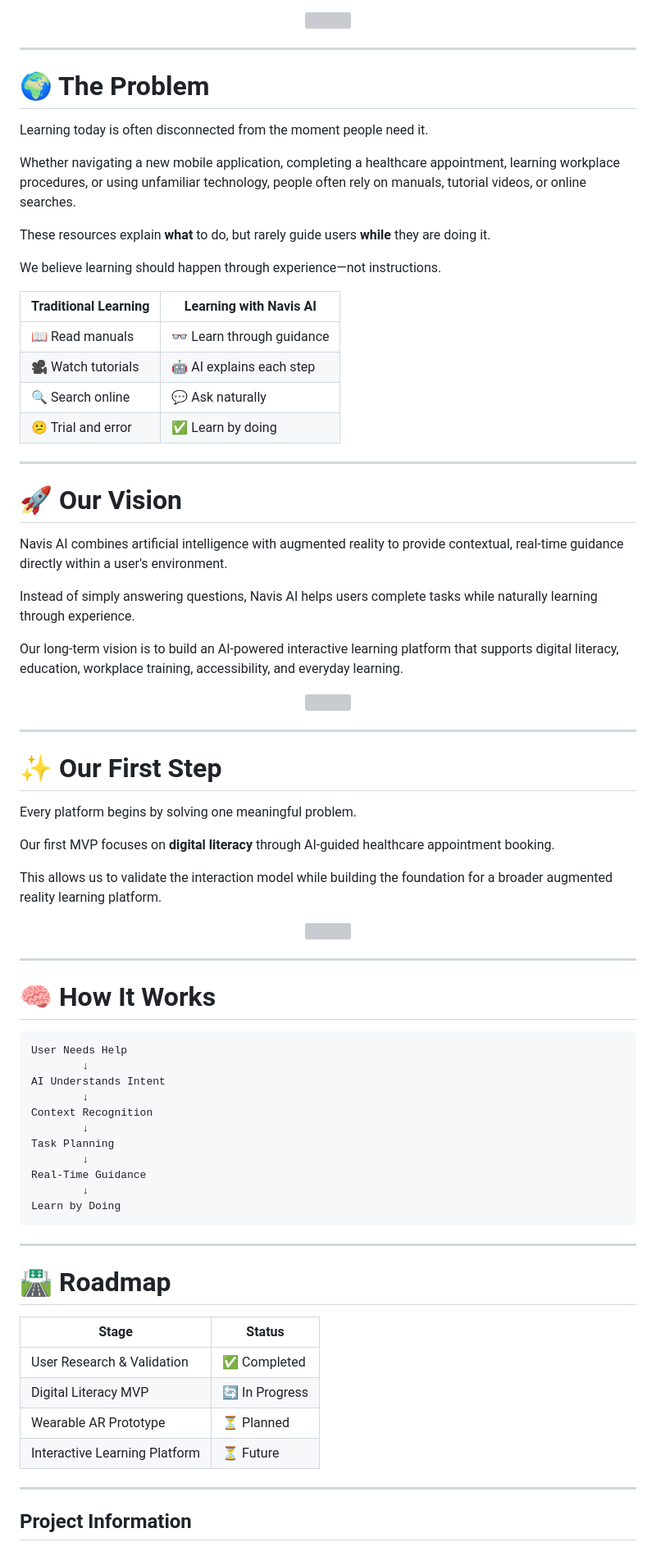
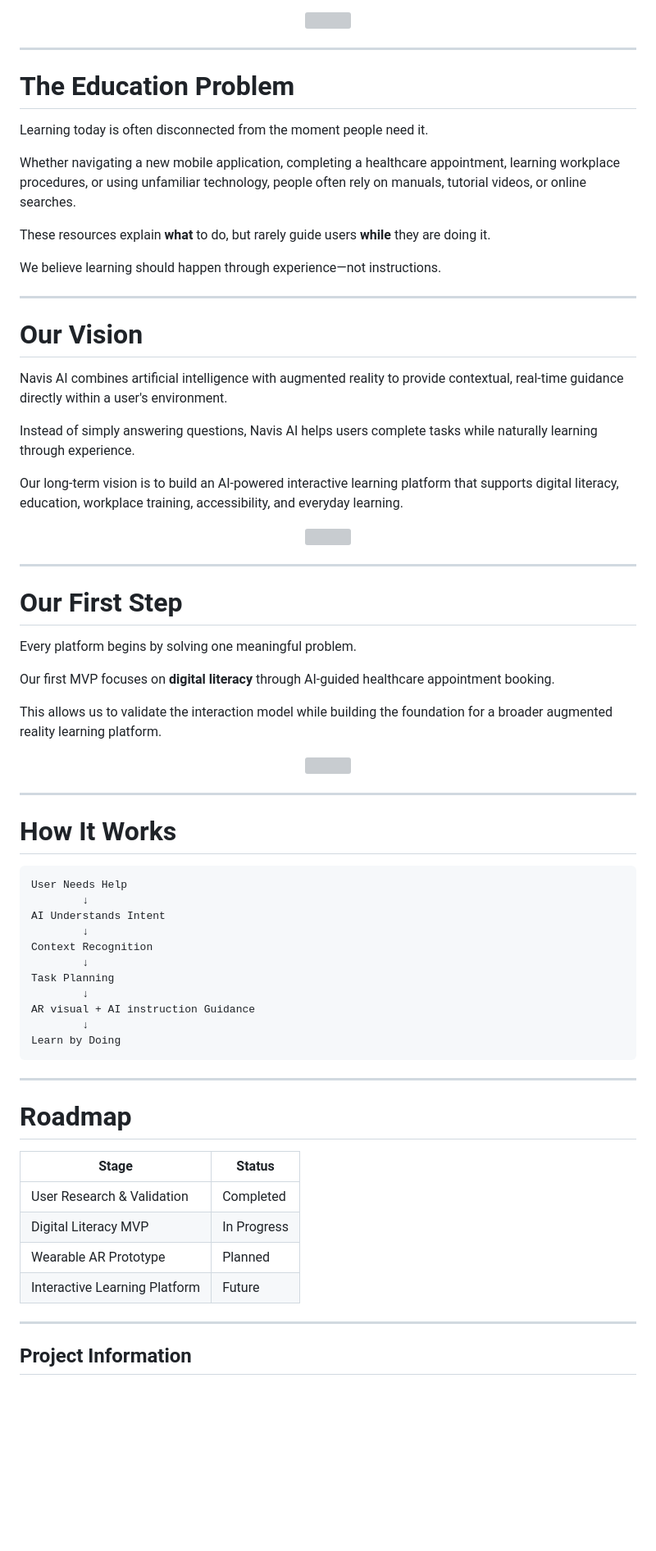
Before and after one commit to alilichan/NavisAI, a Markdown page: README.md, the part around the change. Shown at 82% size. Rendered like a GitHub page; blank space fills up the shorter version; grey boxes are pictures that could not be loaded.

````diff
--- a/README.md
+++ b/README.md
@@ -12,7 +12,7 @@
 
 ---
 
-# 🌍 The Problem
+# The Education Problem
 
 Learning today is often disconnected from the moment people need it.
 
@@ -22,16 +22,9 @@ These resources explain **what** to do, but rarely guide users **while** they ar
 
 We believe learning should happen through experience—not instructions.
 
-| Traditional Learning | Learning with Navis AI |
-|----------------------|------------------------|
-| 📖 Read manuals | 👓 Learn through guidance |
-| 🎥 Watch tutorials | 🤖 AI explains each step |
-| 🔍 Search online | 💬 Ask naturally |
-| 😕 Trial and error | ✅ Learn by doing |
-
 ---
 
-# 🚀 Our Vision
+# Our Vision
 
 Navis AI combines artificial intelligence with augmented reality to provide contextual, real-time guidance directly within a user's environment.
 
@@ -45,7 +38,7 @@ Our long-term vision is to build an AI-powered interactive learning platform tha
 
 ---
 
-# ✨ Our First Step
+# Our First Step
 
 Every platform begins by solving one meaningful problem.
 
@@ -59,7 +52,7 @@ This allows us to validate the interaction model while building the foundation f
 
 ---
 
-# 🧠 How It Works
+# How It Works
 
 ```text
 User Needs Help
@@ -70,21 +63,21 @@ Context Recognition
         ↓
 Task Planning
         ↓
-Real-Time Guidance
+AR visual + AI instruction Guidance
         ↓
 Learn by Doing
 ```
 
 ---
 
-# 🛣 Roadmap
+# Roadmap
 
 | Stage | Status |
 |--------|--------|
-| User Research & Validation | ✅ Completed |
-| Digital Literacy MVP | 🔄 In Progress |
-| Wearable AR Prototype | ⏳ Planned |
-| Interactive Learning Platform | ⏳ Future |
+| User Research & Validation | Completed |
+| Digital Literacy MVP | In Progress |
+| Wearable AR Prototype | Planned |
+| Interactive Learning Platform | Future |
 
 ---
 
````
